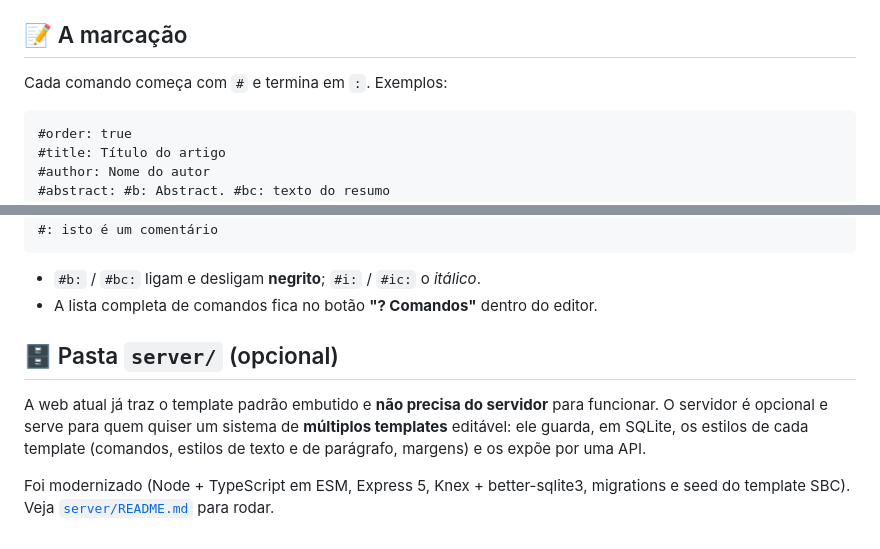
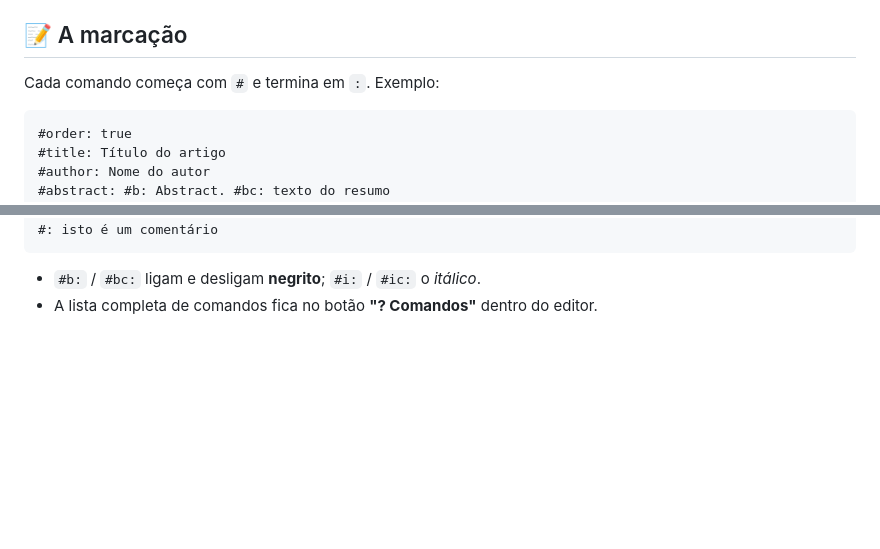
Before and after one commit to lucasrennok/Format4You, a Markdown page: README.md, 2 parts joined by grey strips. GitHub-like rendering; blank space fills up the shorter version.

````diff
--- a/README.md
+++ b/README.md
@@ -32,7 +71,7 @@ Para gerar a versão de produção: `npm run build` (sai em `web/dist/`).
 
 ## :pencil: A marcação
 
-Cada comando começa com `#` e termina em `:`. Exemplos:
+Cada comando começa com `#` e termina em `:`. Exemplo:
 
 ```
 #order: true
@@ -53,15 +92,3 @@ Ana #celc: 20 #celc: #rowc:
 
 - `#b:` / `#bc:` ligam e desligam **negrito**; `#i:` / `#ic:` o *itálico*.
 - A lista completa de comandos fica no botão **"? Comandos"** dentro do editor.
-
-## :file_cabinet: Pasta `server/` (opcional)
-
-A web atual já traz o template padrão embutido e **não precisa do servidor**
-para funcionar. O servidor é opcional e serve para quem quiser um sistema de
-**múltiplos templates** editável: ele guarda, em SQLite, os estilos de cada
-template (comandos, estilos de texto e de parágrafo, margens) e os expõe por
-uma API.
-
-Foi modernizado (Node + TypeScript em ESM, Express 5, Knex + better-sqlite3,
-migrations e seed do template SBC). Veja [`server/README.md`](server/README.md)
-para rodar.
````
Also changed, not shown: other parts of README.md (+45 -6 lines), docs/interface.png (added).
